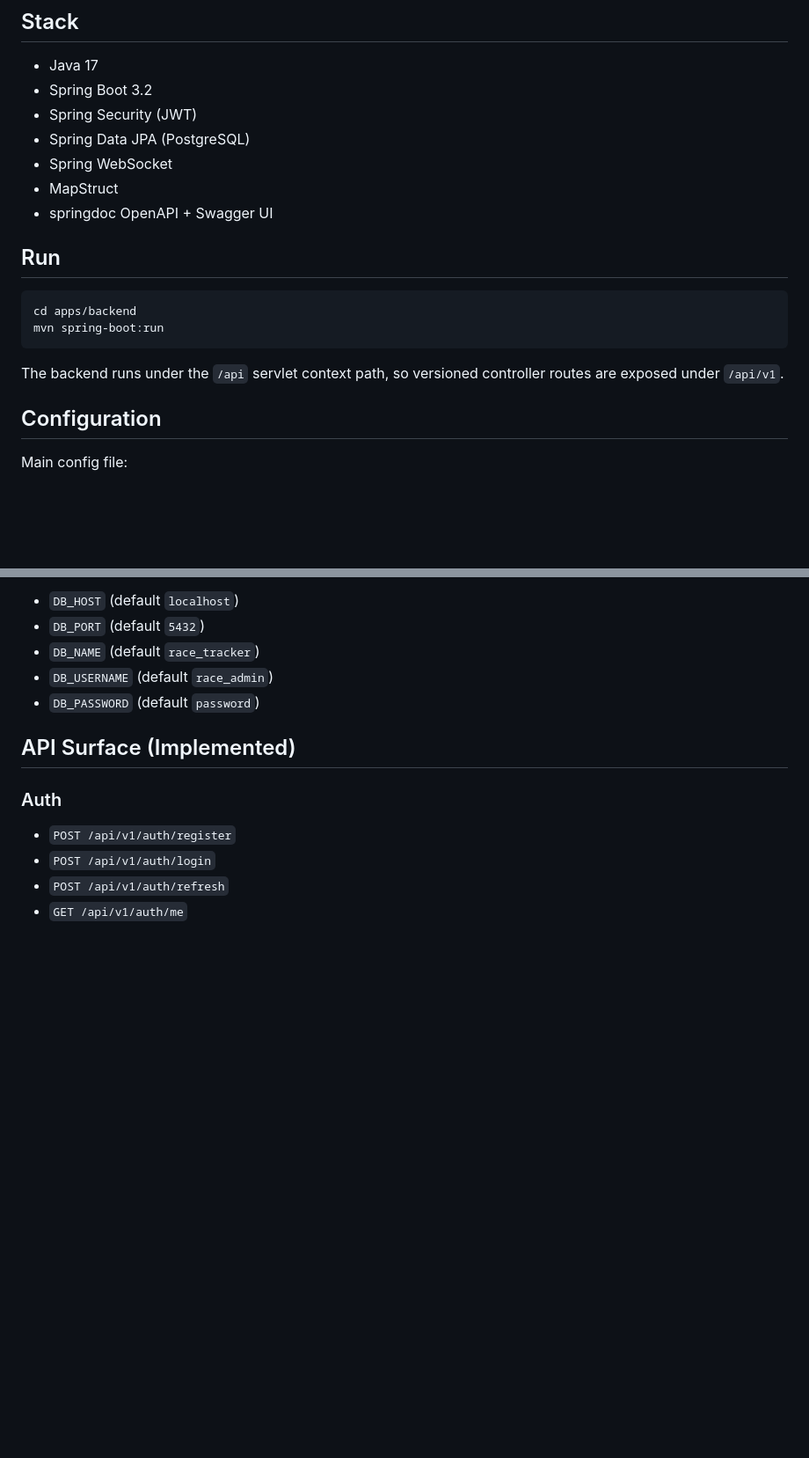
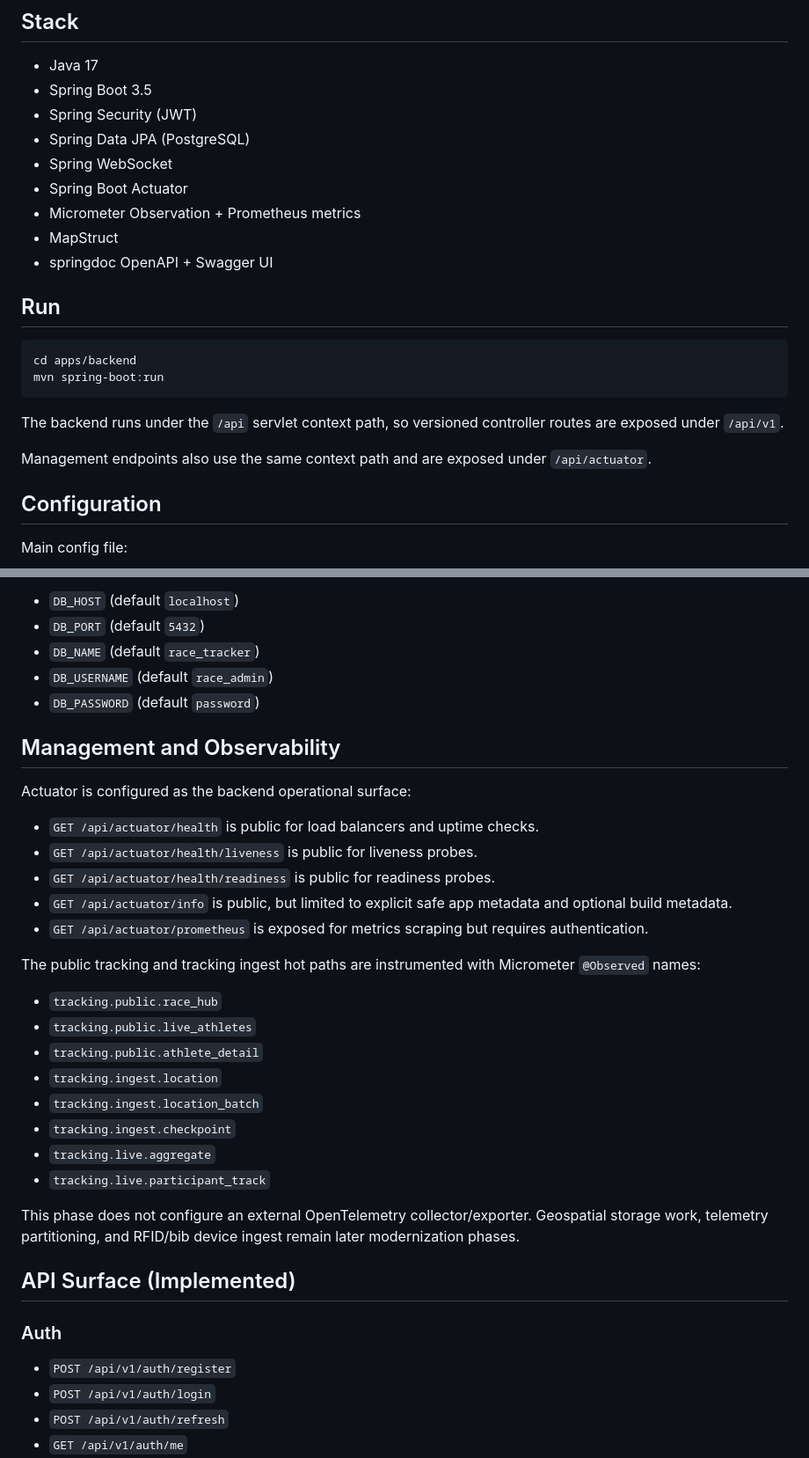
Before and after one commit to nkosea07/stridex, a Markdown page: apps/backend/README.md, 2 parts joined by grey strips. Shown at 88% size. Rendered like a GitHub page; blank space fills up the shorter version.

Commit message:
docs(backend): document observability foundation

````diff
--- a/apps/backend/README.md
+++ b/apps/backend/README.md
@@ -4,10 +4,12 @@ Spring Boot API for race administration, participant tracking, results, and noti
 
 ## Stack
 - Java 17
-- Spring Boot 3.2
+- Spring Boot 3.5
 - Spring Security (JWT)
 - Spring Data JPA (PostgreSQL)
 - Spring WebSocket
+- Spring Boot Actuator
+- Micrometer Observation + Prometheus metrics
 - MapStruct
 - springdoc OpenAPI + Swagger UI
 
@@ -18,6 +20,8 @@ mvn spring-boot:run
 ```
 
 The backend runs under the `/api` servlet context path, so versioned controller routes are exposed under `/api/v1`.
+
+Management endpoints also use the same context path and are exposed under `/api/actuator`.
 
 ## Configuration
 Main config file:
@@ -32,6 +36,27 @@ Common database variables:
 - `DB_NAME` (default `race_tracker`)
 - `DB_USERNAME` (default `race_admin`)
 - `DB_PASSWORD` (default `password`)
+
+## Management and Observability
+
+Actuator is configured as the backend operational surface:
+- `GET /api/actuator/health` is public for load balancers and uptime checks.
+- `GET /api/actuator/health/liveness` is public for liveness probes.
+- `GET /api/actuator/health/readiness` is public for readiness probes.
+- `GET /api/actuator/info` is public, but limited to explicit safe app metadata and optional build metadata.
+- `GET /api/actuator/prometheus` is exposed for metrics scraping but requires authentication.
+
+The public tracking and tracking ingest hot paths are instrumented with Micrometer `@Observed` names:
+- `tracking.public.race_hub`
+- `tracking.public.live_athletes`
+- `tracking.public.athlete_detail`
+- `tracking.ingest.location`
+- `tracking.ingest.location_batch`
+- `tracking.ingest.checkpoint`
+- `tracking.live.aggregate`
+- `tracking.live.participant_track`
+
+This phase does not configure an external OpenTelemetry collector/exporter. Geospatial storage work, telemetry partitioning, and RFID/bib device ingest remain later modernization phases.
 
 ## API Surface (Implemented)
 
````
Also changed, not shown: other parts of apps/backend/README.md (+6 -0 lines), DEVELOPMENT_GUIDE.md (+14 -1 lines), README.md (+9 -2 lines).
